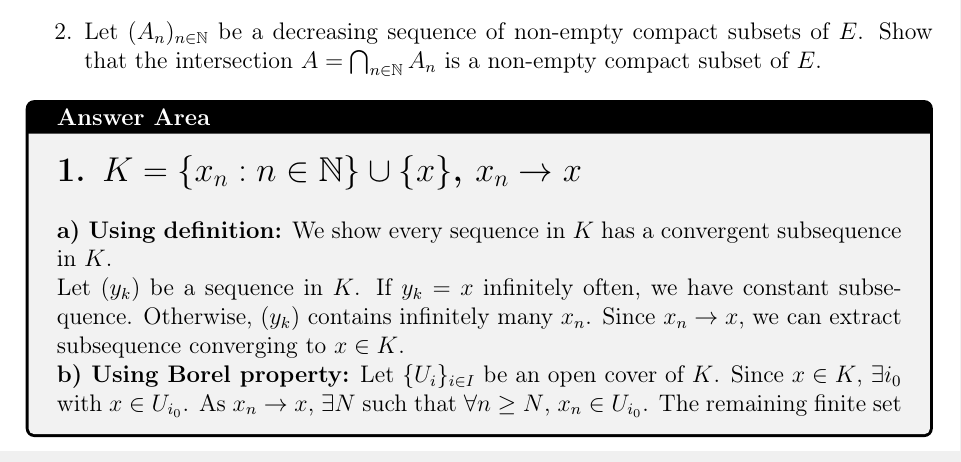
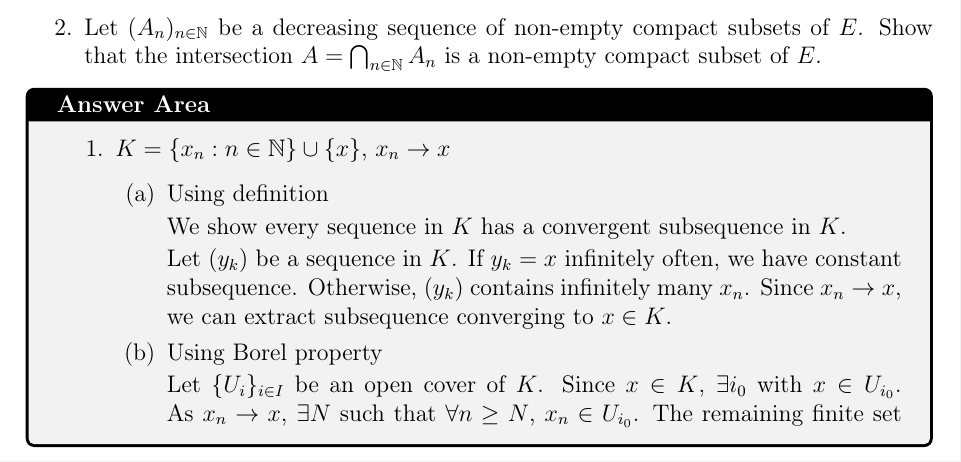
Before and after one commit to zpeteman/cosoures, a LaTeX problem sheet (s3/solved_exams/analysis V/20-21/nor/exam.tex): part of page 2 of 4, cut so that both start at the same text. Compiled offline with pdfLaTeX.

Commit message:
editing the exam.

```diff
--- a/s3/solved_exams/analysis V/20-21/nor/exam.tex
+++ b/s3/solved_exams/analysis V/20-21/nor/exam.tex
@@ -129,12 +129,16 @@ Let \((E, \|\cdot\|)\) be a normed vector space.
 \end{enumerate}
 
 \begin{answerbox}
-\section*{1. $K = \{x_n : n \in \mathbb{N}\} \cup \{x\}$, $x_n \to x$}
+  \begin{enumerate}
+    \item $K = \{x_n : n \in \mathbb{N}\} \cup \{x\}$, $x_n \to x$
+    \begin{enumerate}
+      \item Using definition
 
-\textbf{a) Using definition:} We show every sequence in $K$ has a convergent subsequence in $K$.
+      We show every sequence in $K$ has a convergent subsequence in $K$.
 
-Let $(y_k)$ be a sequence in $K$. If $y_k = x$ infinitely often, we have constant subsequence. Otherwise, $(y_k)$ contains infinitely many $x_n$. Since $x_n \to x$, we can extract subsequence converging to $x \in K$.
+      Let $(y_k)$ be a sequence in $K$. If $y_k = x$ infinitely often, we have constant subsequence. Otherwise, $(y_k)$ contains infinitely many $x_n$. Since $x_n \to x$, we can extract subsequence converging to $x \in K$.
 
-\textbf{b) Using Borel property:} Let $\{U_i\}_{i \in I}$ be an open cover of $K$. Since $x \in K$, $\exists i_0$ with $x \in U_{i_0}$. As $x_n \to x$, $\exists N$ such that $\forall n \ge N$, $x_n \in U_{i_0}$. The remaining finite set $\{x_1,\dots,x_{N-1}\}$ can be covered by finitely many $U_i$. Thus $K$ is covered by finitely many $U_i$.
+      \item Using Borel property
 
-\section*{2. $A_n$ decreasing non-empty compact sets, $A = \bigcap_{n\in\mathbb{N}} A_n$}
+      Let $\{U_i\}_{i \in I}$ be an open cover of $K$. Since $x \in K$, $\exists i_0$ with $x \in U_{i_0}$. As $x_n \to x$, $\exists N$ such that $\forall n \ge N$, $x_n \in U_{i_0}$. The remaining finite set $\{x_1,\dots,x_{N-1}\}$ can be covered by finitely many $U_i$. Thus $K$ is covered by finitely many $U_i$.
+      \end{enumerate}
@@ -147,3 +153,4 @@ $A$ is closed (intersection of closed sets) and contained in compact $A_0$, so $
+  \end{enumerate}
 \end{answerbox}
 
 %----------------- EXERCISE 3 ------------------
```
Also changed, not shown: s3/solved_exams/analysis V/20-21/nor/exam.pdf, s3/solved_exams/analysis V/20-21/nor/exam.tex (8 more changed lines).
